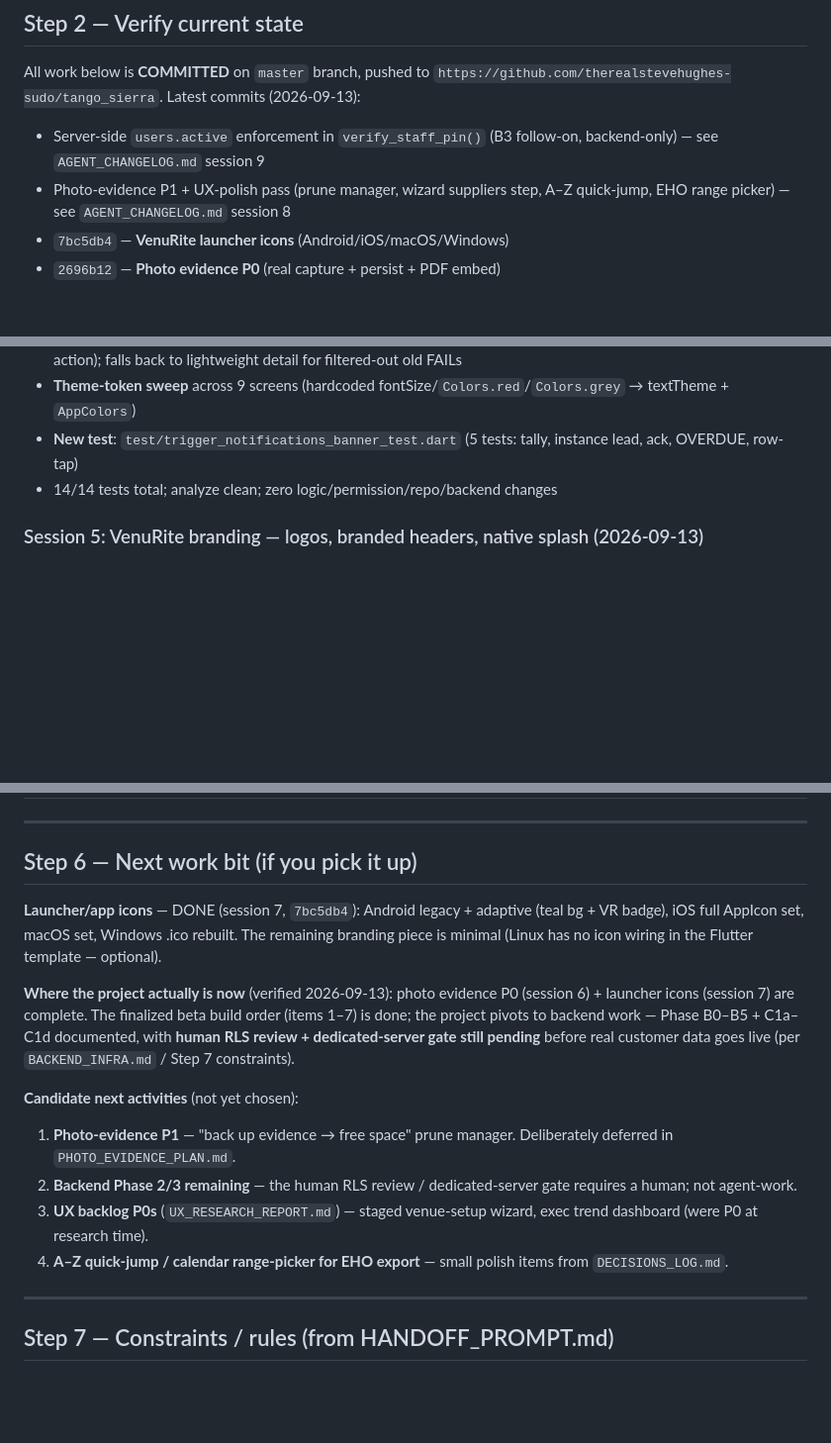
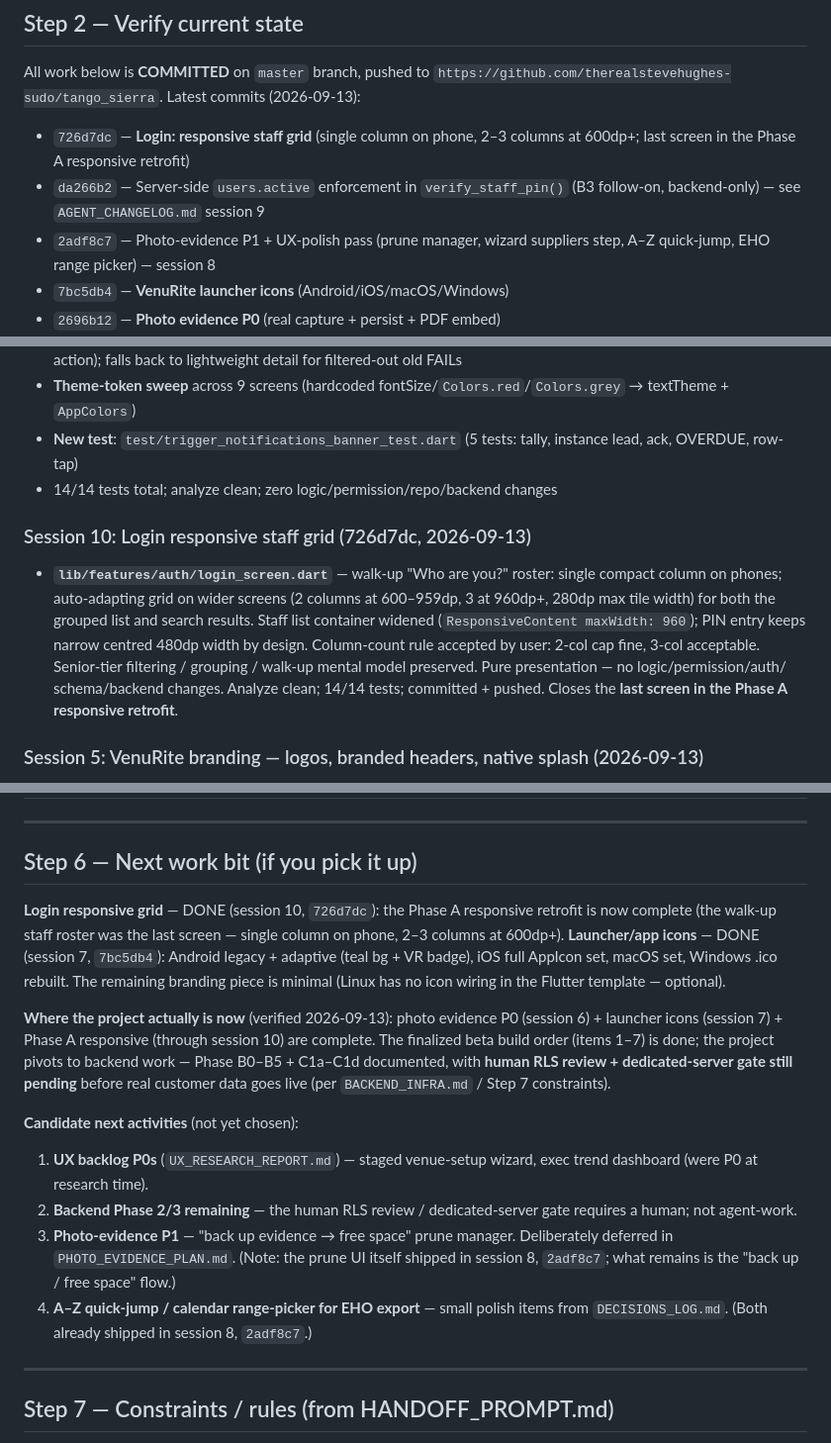
Before and after one commit to therealstevehughes-sudo/tango_sierra, a Markdown page: HANDOFF_NEXT_CHAT.md, 3 parts joined by grey strips. Shown at 99% size. Drawn GitHub-style; blank space fills up the shorter version.

Commit message:
Docs: log session 10 (responsive login staff grid) + refresh handoff next steps

```diff
--- a/HANDOFF_NEXT_CHAT.md
+++ b/HANDOFF_NEXT_CHAT.md
@@ -27,10 +27,12 @@ this file's creation. Verify it with `git status` / file reads, then continue.
 All work below is **COMMITTED** on `master` branch, pushed to
 `https://github.com/therealstevehughes-sudo/tango_sierra`.
 Latest commits (2026-09-13):
-- Server-side `users.active` enforcement in `verify_staff_pin()` (B3
-  follow-on, backend-only) — see `AGENT_CHANGELOG.md` session 9
-- Photo-evidence P1 + UX-polish pass (prune manager, wizard suppliers step,
-  A–Z quick-jump, EHO range picker) — see `AGENT_CHANGELOG.md` session 8
+- `726d7dc` — **Login: responsive staff grid** (single column on phone,
+  2–3 columns at 600dp+; last screen in the Phase A responsive retrofit)
+- `da266b2` — Server-side `users.active` enforcement in `verify_staff_pin()`
+  (B3 follow-on, backend-only) — see `AGENT_CHANGELOG.md` session 9
+- `2adf8c7` — Photo-evidence P1 + UX-polish pass (prune manager, wizard
+  suppliers step, A–Z quick-jump, EHO range picker) — session 8
 - `7bc5db4` — **VenuRite launcher icons** (Android/iOS/macOS/Windows)
 - `2696b12` — **Photo evidence P0** (real capture + persist + PDF embed)
 - `a83c747` — **VenuRite branding** (logos, splash, branded headers)
@@ -81,6 +83,18 @@ No uncommitted changes.
 - **New test**: `test/trigger_notifications_banner_test.dart` (5 tests: tally, instance lead, ack, OVERDUE, row-tap)
 - 14/14 tests total; analyze clean; zero logic/permission/repo/backend changes
 
+### Session 10: Login responsive staff grid (726d7dc, 2026-09-13)
+- **`lib/features/auth/login_screen.dart`** — walk-up "Who are you?" roster:
+  single compact column on phones; auto-adapting grid on wider screens
+  (2 columns at 600–959dp, 3 at 960dp+, 280dp max tile width) for both
+  the grouped list and search results. Staff list container widened
+  (`ResponsiveContent maxWidth: 960`); PIN entry keeps narrow centred
+  480dp width by design. Column-count rule accepted by user: 2-col cap
+  fine, 3-col acceptable. Senior-tier filtering / grouping / walk-up
+  mental model preserved. Pure presentation — no logic/permission/auth/
+  schema/backend changes. Analyze clean; 14/14 tests; committed + pushed.
+  Closes the **last screen in the Phase A responsive retrofit**.
+
 ### Session 5: VenuRite branding — logos, branded headers, native splash (2026-09-13)
 - **Assets**: user-supplied `assets/logos/` (VR_square 1024², VenueRite_favicon 1024², VenuRite_long 2000×500, VenuRite_long_white 2000×500) registered in `pubspec.yaml`
 - **Web branding**: `web/index.html` VenuRite title + favicon; `web/manifest.json` VenuRite-branded (teal #0E6B6C)
@@ -126,23 +141,27 @@ No uncommitted changes.
 
 ## Step 6 — Next work bit (if you pick it up)
 
+**Login responsive grid** — DONE (session 10, `726d7dc`): the Phase A
+responsive retrofit is now complete (the walk-up staff roster was the
+last screen — single column on phone, 2–3 columns at 600dp+).
 **Launcher/app icons** — DONE (session 7, `7bc5db4`): Android legacy +
 adaptive (teal bg + VR badge), iOS full AppIcon set, macOS set, Windows
 .ico rebuilt. The remaining branding piece is minimal (Linux has no icon
 wiring in the Flutter template — optional).
 
 **Where the project actually is now** (verified 2026-09-13): photo
-evidence P0 (session 6) + launcher icons (session 7) are complete. The
-finalized beta build order (items 1–7) is done; the project pivots to
-backend work — Phase B0–B5 + C1a–C1d documented, with **human RLS review +
-dedicated-server gate still pending** before real customer data goes live
-(per `BACKEND_INFRA.md` / Step 7 constraints).
+evidence P0 (session 6) + launcher icons (session 7) + Phase A
+responsive (through session 10) are complete. The finalized beta build
+order (items 1–7) is done; the project pivots to backend work — Phase
+B0–B5 + C1a–C1d documented, with **human RLS review + dedicated-server
+gate still pending** before real customer data goes live (per
+`BACKEND_INFRA.md` / Step 7 constraints).
 
 **Candidate next activities** (not yet chosen):
-1. **Photo-evidence P1** — "back up evidence → free space" prune manager. Deliberately deferred in `PHOTO_EVIDENCE_PLAN.md`.
+1. **UX backlog P0s** (`UX_RESEARCH_REPORT.md`) — staged venue-setup wizard, exec trend dashboard (were P0 at research time).
 2. **Backend Phase 2/3 remaining** — the human RLS review / dedicated-server gate requires a human; not agent-work.
-3. **UX backlog P0s** (`UX_RESEARCH_REPORT.md`) — staged venue-setup wizard, exec trend dashboard (were P0 at research time).
-4. **A–Z quick-jump / calendar range-picker for EHO export** — small polish items from `DECISIONS_LOG.md`.
+3. **Photo-evidence P1** — "back up evidence → free space" prune manager. Deliberately deferred in `PHOTO_EVIDENCE_PLAN.md`. (Note: the prune UI itself shipped in session 8, `2adf8c7`; what remains is the "back up / free space" flow.)
+4. **A–Z quick-jump / calendar range-picker for EHO export** — small polish items from `DECISIONS_LOG.md`. (Both already shipped in session 8, `2adf8c7`.)
 
 ---
 
```
Also changed, not shown: other parts of HANDOFF_NEXT_CHAT.md (+2 -1 lines), AGENT_CHANGELOG.md (+32 -0 lines).
